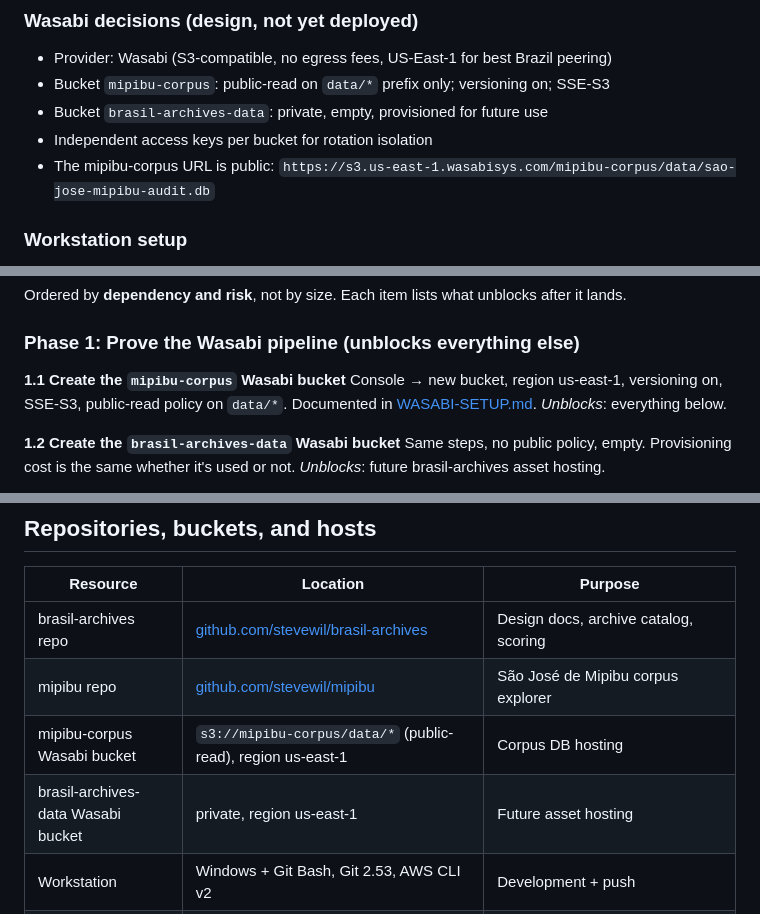
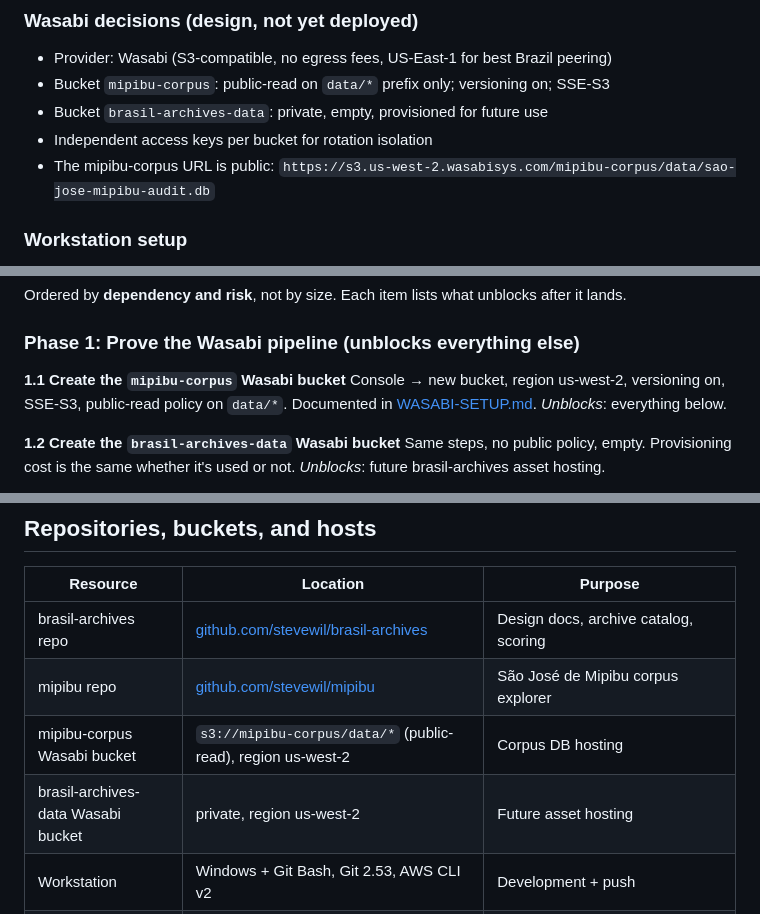
Before and after one commit to stevewil/brasil-archives, a Markdown page: docs/project-state-and-roadmap.md, 3 parts joined by grey strips. Drawn GitHub-style.

Commit message:
Update roadmap: Wasabi region us-east-1 -> us-west-2
All project buckets in the Wasabi account now use us-west-2.

```diff
--- a/docs/project-state-and-roadmap.md
+++ b/docs/project-state-and-roadmap.md
@@ -80,7 +80,7 @@ The first federated archive companion app — bilingual explorer for the São Jo
 - Bucket `mipibu-corpus`: public-read on `data/*` prefix only; versioning on; SSE-S3
 - Bucket `brasil-archives-data`: private, empty, provisioned for future use
 - Independent access keys per bucket for rotation isolation
-- The mipibu-corpus URL is public: `https://s3.us-east-1.wasabisys.com/mipibu-corpus/data/sao-jose-mipibu-audit.db`
+- The mipibu-corpus URL is public: `https://s3.us-west-2.wasabisys.com/mipibu-corpus/data/sao-jose-mipibu-audit.db`
 
 ### Workstation setup
 
@@ -124,7 +124,7 @@ Ordered by **dependency and risk**, not by size. Each item lists what unblocks a
 ### Phase 1: Prove the Wasabi pipeline (unblocks everything else)
 
 **1.1 Create the `mipibu-corpus` Wasabi bucket**
-Console → new bucket, region us-east-1, versioning on, SSE-S3, public-read policy on `data/*`. Documented in [WASABI-SETUP.md](https://github.com/stevewil/mipibu/blob/main/WASABI-SETUP.md).
+Console → new bucket, region us-west-2, versioning on, SSE-S3, public-read policy on `data/*`. Documented in [WASABI-SETUP.md](https://github.com/stevewil/mipibu/blob/main/WASABI-SETUP.md).
 *Unblocks*: everything below.
 
 **1.2 Create the `brasil-archives-data` Wasabi bucket**
@@ -316,8 +316,8 @@ Every decision in the roadmap defers to these, established across the sessions l
 |---|---|---|
 | brasil-archives repo | [github.com/stevewil/brasil-archives](https://github.com/stevewil/brasil-archives) | Design docs, archive catalog, scoring |
 | mipibu repo | [github.com/stevewil/mipibu](https://github.com/stevewil/mipibu) | São José de Mipibu corpus explorer |
-| mipibu-corpus Wasabi bucket | `s3://mipibu-corpus/data/*` (public-read), region us-east-1 | Corpus DB hosting |
-| brasil-archives-data Wasabi bucket | private, region us-east-1 | Future asset hosting |
+| mipibu-corpus Wasabi bucket | `s3://mipibu-corpus/data/*` (public-read), region us-west-2 | Corpus DB hosting |
+| brasil-archives-data Wasabi bucket | private, region us-west-2 | Future asset hosting |
 | Workstation | Windows + Git Bash, Git 2.53, AWS CLI v2 | Development + push |
 | cPanel host | Serves https://mipibu.from-bottom-to.top/ from ~/apps/mipibu-explorer | Mipibu production runtime |
 | Mipibu public URL | https://mipibu.from-bottom-to.top/ | Federation endpoints at /health, /api/federation/* |
```
Also changed, not shown: other parts of docs/project-state-and-roadmap.md (+1 -1 lines).
